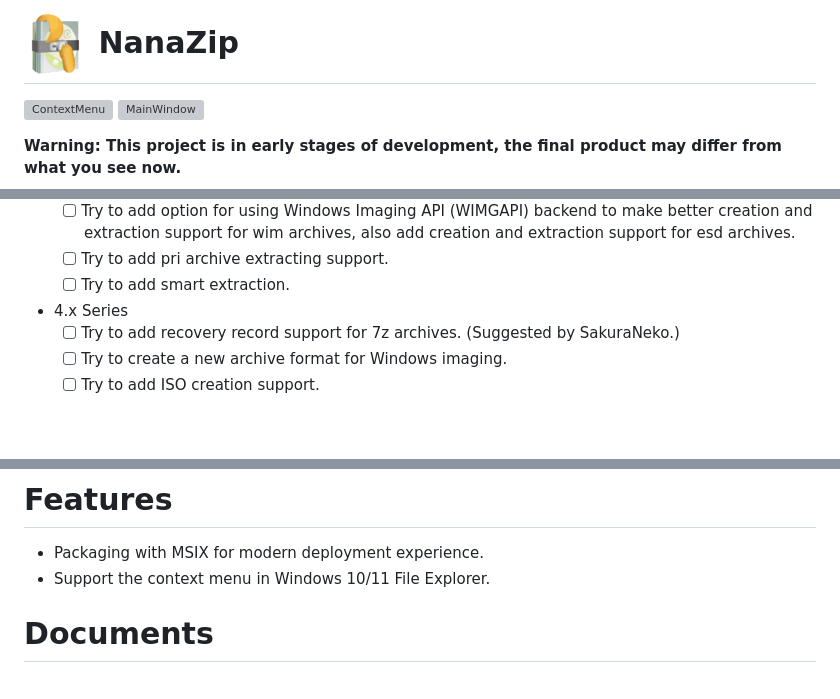
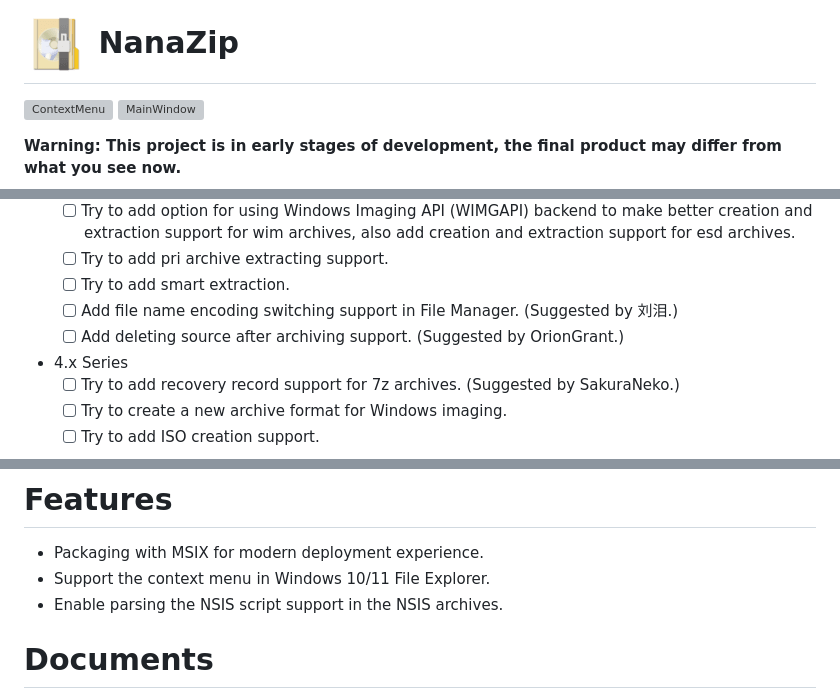
Before and after one commit to M2Team/NanaZip, a Markdown page: ReadMe.md, 3 parts joined by grey strips. GitHub-like rendering; pictures changed too: Assets/NanaZip.png; blank space fills up the shorter version; grey boxes are pictures that could not be loaded.

```diff
--- a/ReadMe.md
+++ b/ReadMe.md
@@ -59,6 +59,9 @@ supported.
         creation and extraction support for esd archives.
   - [ ] Try to add pri archive extracting support.
   - [ ] Try to add smart extraction.
+  - [ ] Add file name encoding switching support in File Manager. (Suggested by
+        刘泪.)
+  - [ ] Add deleting source after archiving support. (Suggested by OrionGrant.)
 - 4.x Series
   - [ ] Try to add recovery record support for 7z archives. (Suggested by
         SakuraNeko.)
@@ -77,6 +80,7 @@ requests and issues are welcome.**
 
 - Packaging with MSIX for modern deployment experience.
 - Support the context menu in Windows 10/11 File Explorer.
+- Enable parsing the NSIS script support in the NSIS archives.
 
 # Documents
 
```
Also changed, not shown: Documents/People.md (+12 -3 lines), License.md (+5 -3 lines).
